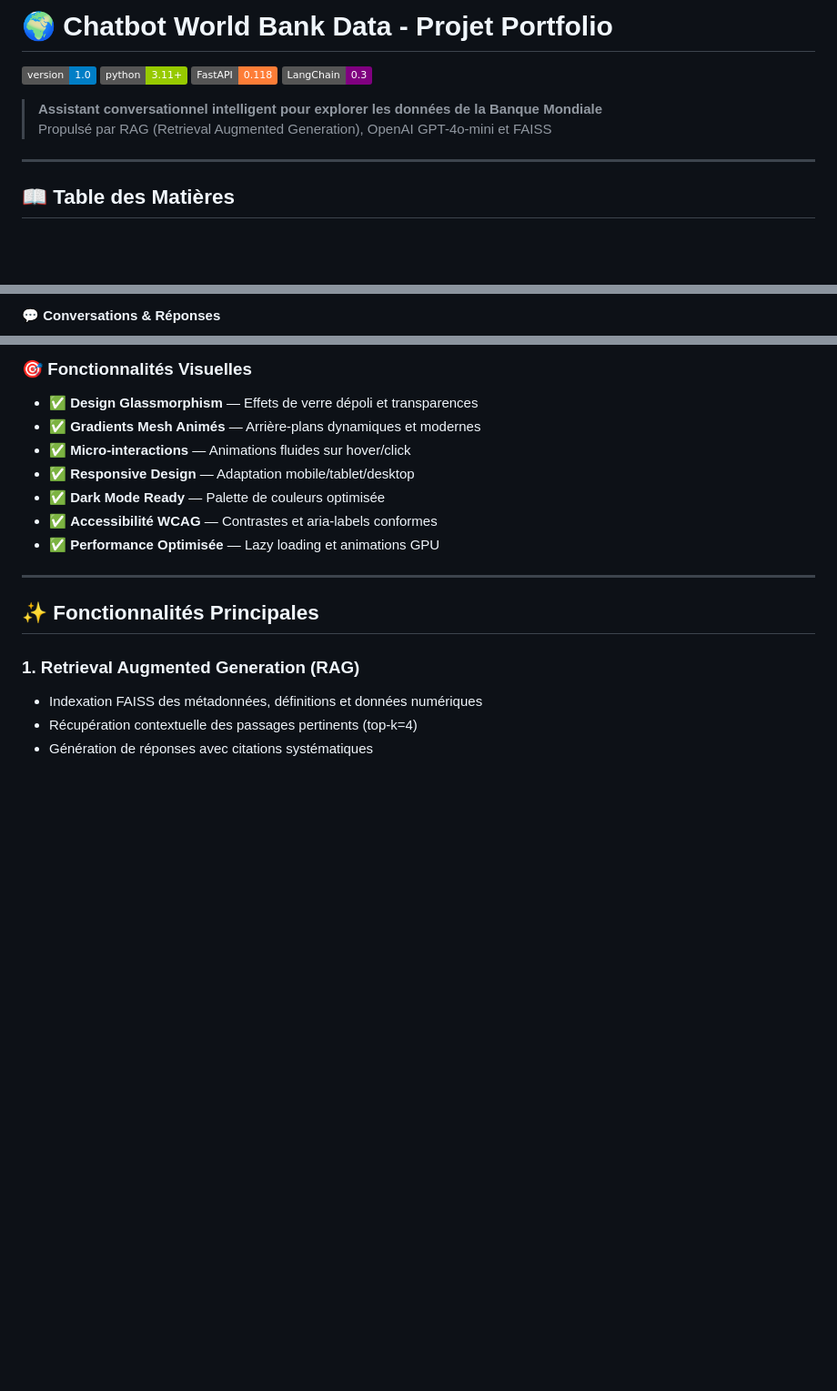
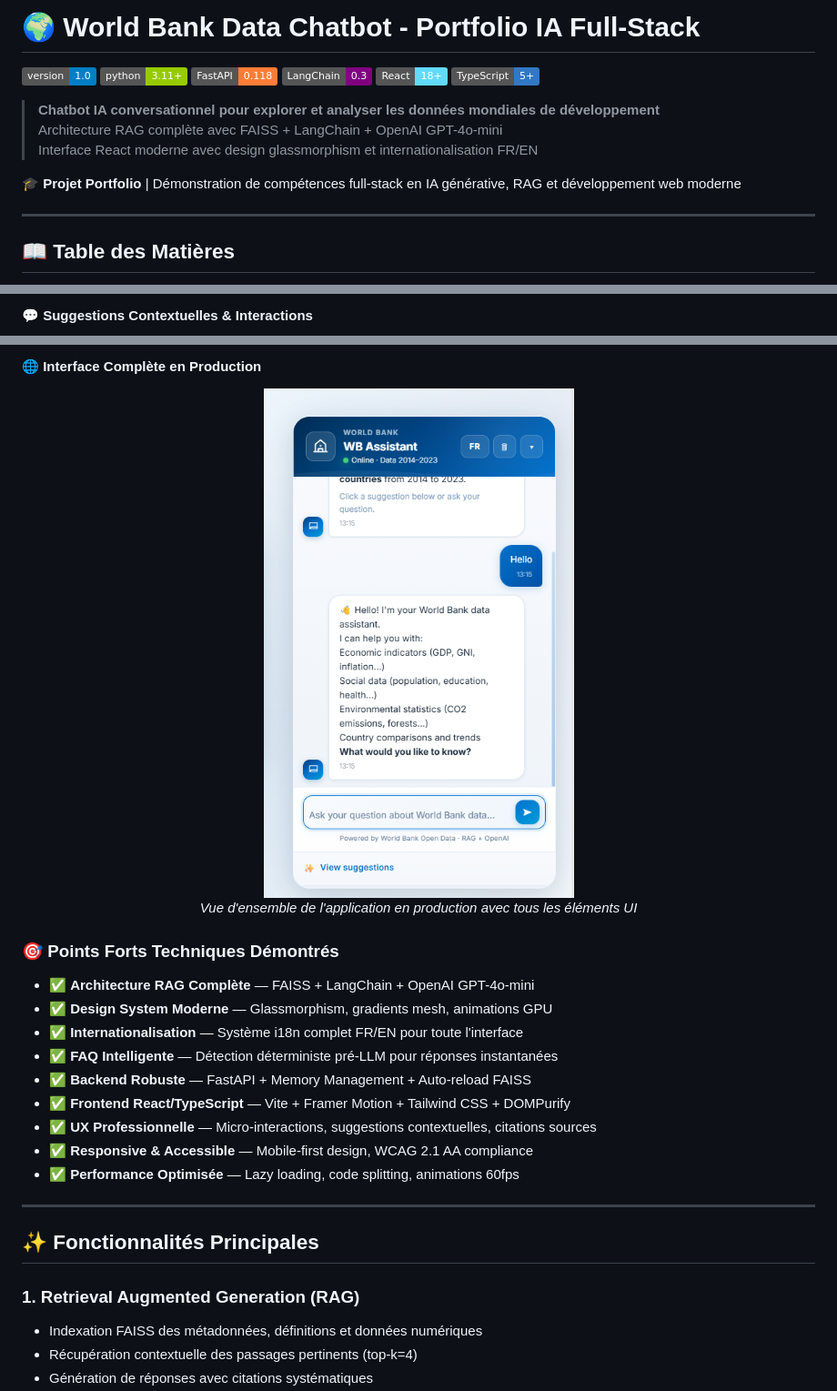
Before and after one commit to TsinjoNantosoa/worldbank-ai-chatbot, a Markdown page: README.md, 3 parts joined by grey strips. Shown at 91% size. Rendered like a GitHub page; badges without logos; blank space fills up the shorter version.

```diff
--- a/README.md
+++ b/README.md
@@ -1,12 +1,17 @@
-# 🌍 Chatbot World Bank Data - Projet Portfolio
+# 🌍 World Bank Data Chatbot - Portfolio IA Full-Stack
 
 ![Version](https://img.shields.io/badge/version-1.0-blue)
 ![Python](https://img.shields.io/badge/python-3.11+-green)
 ![FastAPI](https://img.shields.io/badge/FastAPI-0.118-orange)
 ![LangChain](https://img.shields.io/badge/LangChain-0.3-purple)
+![React](https://img.shields.io/badge/React-18+-61DAFB?logo=react)
+![TypeScript](https://img.shields.io/badge/TypeScript-5+-3178C6?logo=typescript)
 
-> **Assistant conversationnel intelligent pour explorer les données de la Banque Mondiale**
-> Propulsé par RAG (Retrieval Augmented Generation), OpenAI GPT-4o-mini et FAISS
+> **Chatbot IA conversationnel pour explorer et analyser les données mondiales de développement**
+> Architecture RAG complète avec FAISS + LangChain + OpenAI GPT-4o-mini
+> Interface React moderne avec design glassmorphism et internationalisation FR/EN
+
+**🎓 Projet Portfolio** | Démonstration de compétences full-stack en IA générative, RAG et développement web moderne
 
 ---
 
@@ -63,5 +83,5 @@ Le chatbot World Bank Data dispose d'une interface utilisateur moderne, responsi
 </div>
 
-#### 💬 Conversations & Réponses
+#### 💬 Suggestions Contextuelles & Interactions
 
 <div align="center">
@@ -124,14 +124,23 @@ Le chatbot World Bank Data dispose d'une interface utilisateur moderne, responsi
 </div>
 
-### 🎯 Fonctionnalités Visuelles
+#### 🌐 Interface Complète en Production
 
-- ✅ **Design Glassmorphism** — Effets de verre dépoli et transparences
-- ✅ **Gradients Mesh Animés** — Arrière-plans dynamiques et modernes
-- ✅ **Micro-interactions** — Animations fluides sur hover/click
-- ✅ **Responsive Design** — Adaptation mobile/tablet/desktop
-- ✅ **Dark Mode Ready** — Palette de couleurs optimisée
-- ✅ **Accessibilité WCAG** — Contrastes et aria-labels conformes
-- ✅ **Performance Optimisée** — Lazy loading et animations GPU
+<div align="center">
+  <img src="resultats/Screenshot 2026-03-11 131533.png" alt="Vue complète application" width="700"/>
+  <p><em>Vue d'ensemble de l'application en production avec tous les éléments UI</em></p>
+</div>
+
+### 🎯 Points Forts Techniques Démontrés
+
+- ✅ **Architecture RAG Complète** — FAISS + LangChain + OpenAI GPT-4o-mini
+- ✅ **Design System Moderne** — Glassmorphism, gradients mesh, animations GPU
+- ✅ **Internationalisation** — Système i18n complet FR/EN pour toute l'interface
+- ✅ **FAQ Intelligente** — Détection déterministe pré-LLM pour réponses instantanées
+- ✅ **Backend Robuste** — FastAPI + Memory Management + Auto-reload FAISS
+- ✅ **Frontend React/TypeScript** — Vite + Framer Motion + Tailwind CSS + DOMPurify
+- ✅ **UX Professionnelle** — Micro-interactions, suggestions contextuelles, citations sources
+- ✅ **Responsive & Accessible** — Mobile-first design, WCAG 2.1 AA compliance
+- ✅ **Performance Optimisée** — Lazy loading, code splitting, animations 60fps
 
 ---
 
```
Also changed, not shown: other parts of README.md (+55 -56 lines).
